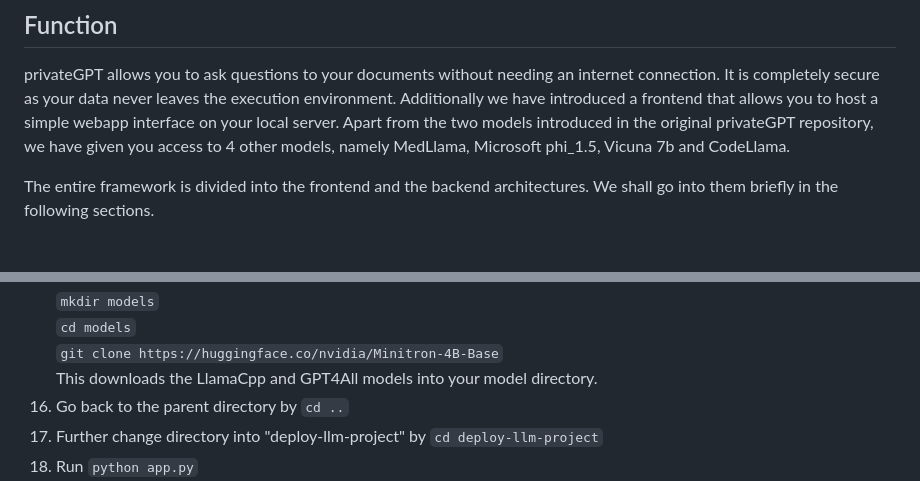
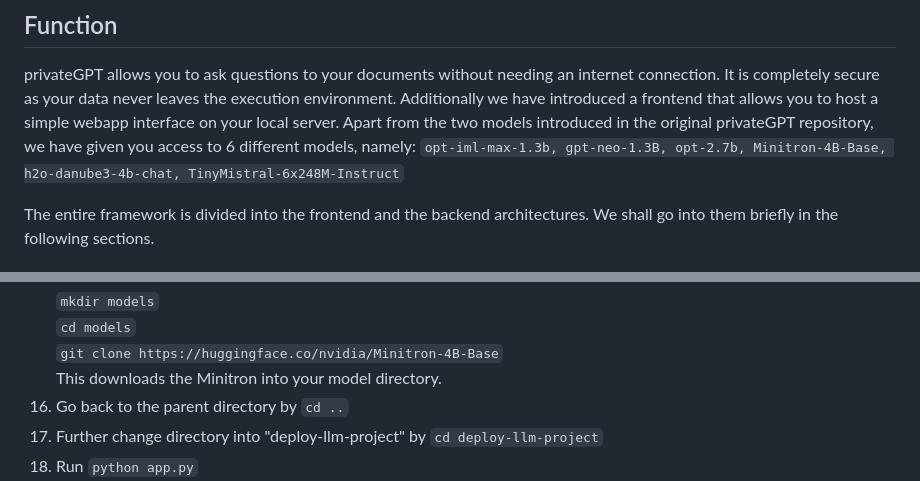
Before and after one commit to NirwanUiT/privateGPTpp, a Markdown page: README.md, 2 parts joined by grey strips. Drawn GitHub-style.

````diff
--- a/README.md
+++ b/README.md
@@ -6,7 +6,7 @@ privateGPT is built on the repository created and maintained by imartinez. You c
 ## Function
 privateGPT allows you to ask questions to your documents without needing an internet connection. It is completely secure as your data never leaves the execution environment.
 Additionally we have introduced a frontend that allows you to host a simple webapp interface on your local server.
-Apart from the two models introduced in the original privateGPT repository, we have given you access to 4 other models, namely MedLlama, Microsoft phi_1.5, Vicuna 7b and CodeLlama.
+Apart from the two models introduced in the original privateGPT repository, we have given you access to 6 different models, namely: ```opt-iml-max-1.3b, gpt-neo-1.3B, opt-2.7b, Minitron-4B-Base, h2o-danube3-4b-chat, TinyMistral-6x248M-Instruct```
 
 The entire framework is divided into the frontend and the backend architectures. We shall go into them briefly in the following sections.
 
@@ -30,7 +30,7 @@ The entire framework is divided into the frontend and the backend architectures.
    ```mkdir models```<br>
    ```cd models```<br>
    ```git clone https://huggingface.co/nvidia/Minitron-4B-Base```<br>
-   This downloads the LlamaCpp and GPT4All models into your model directory.
+   This downloads the Minitron into your model directory.
 16. Go back to the parent directory by ```cd ..```
 17. Further change directory into "deploy-llm-project" by ```cd deploy-llm-project```
 18. Run ```python app.py```
````
